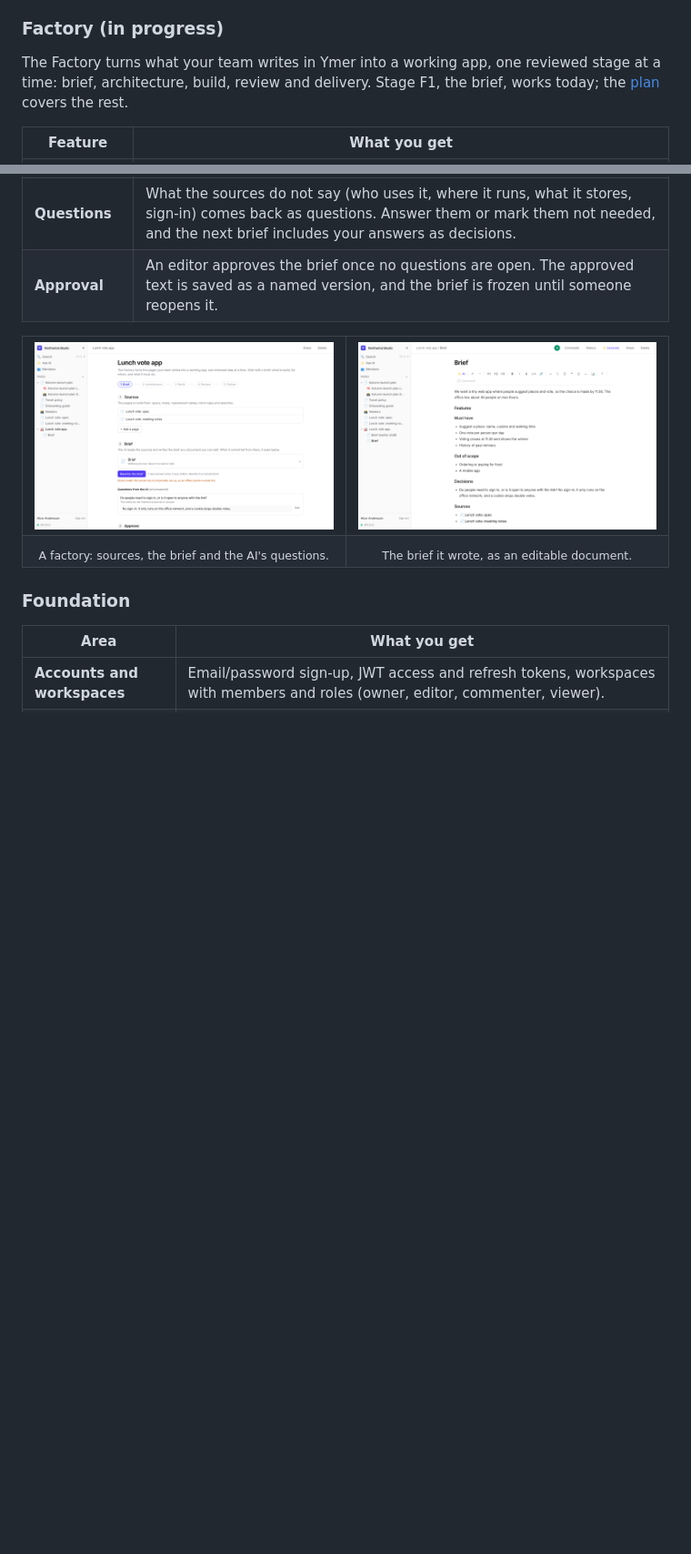
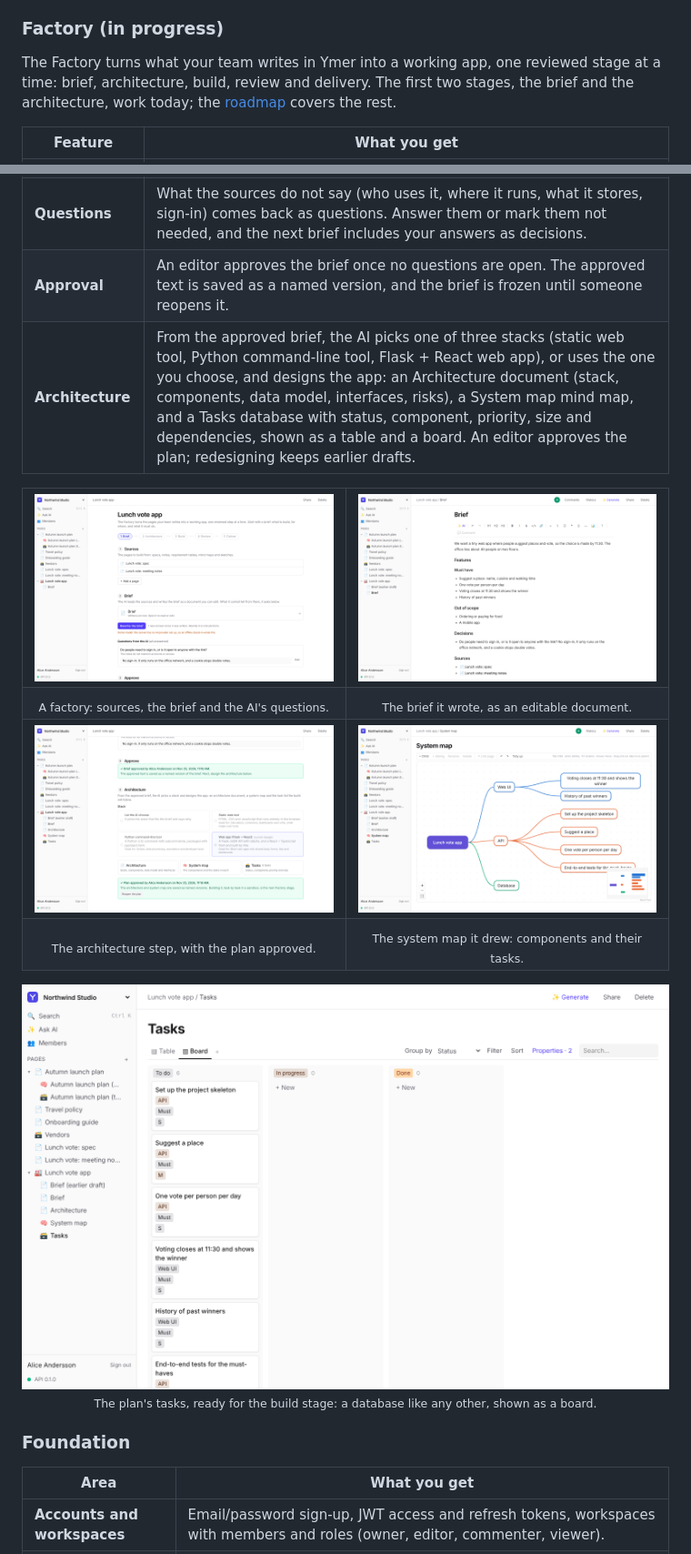
Before and after one commit to MKlolbullen/Ymer, a Markdown page: README.md, 2 parts joined by grey strips. Shown at 91% size. Rendered like a GitHub page; pictures changed too: docs/assets/screenshots/factory-architecture.png (added), docs/assets/screenshots/factory-map.png (added), docs/assets/screenshots/factory-tasks.png (added); blank space fills up the shorter version.

```diff
--- a/README.md
+++ b/README.md
@@ -145,8 +145,8 @@ what is planned.
 ### Factory (in progress)
 
 The Factory turns what your team writes in Ymer into a working app, one reviewed stage at a time:
-brief, architecture, build, review and delivery. Stage F1, the brief, works today; the
-[plan](#roadmap) covers the rest.
+brief, architecture, build, review and delivery. The first two stages, the brief and the architecture, work
+today; the [roadmap](#roadmap) covers the rest.
 
 | Feature | What you get |
 |---|---|
@@ -154,6 +154,7 @@ brief, architecture, build, review and delivery. Stage F1, the brief, works toda
 | **The brief** | The AI writes a brief as an ordinary document under the factory: summary, users, features by priority, constraints, out of scope, decisions and links to the sources. Edit it like any page. Rewriting keeps the earlier draft. |
 | **Questions** | What the sources do not say (who uses it, where it runs, what it stores, sign-in) comes back as questions. Answer them or mark them not needed, and the next brief includes your answers as decisions. |
 | **Approval** | An editor approves the brief once no questions are open. The approved text is saved as a named version, and the brief is frozen until someone reopens it. |
+| **Architecture** | From the approved brief, the AI picks one of three stacks (static web tool, Python command-line tool, Flask + React web app), or uses the one you choose, and designs the app: an Architecture document (stack, components, data model, interfaces, risks), a System map mind map, and a Tasks database with status, component, priority, size and dependencies, shown as a table and a board. An editor approves the plan; redesigning keeps earlier drafts. |
 
 <table>
   <tr>
@@ -164,7 +165,20 @@ brief, architecture, build, review and delivery. Stage F1, the brief, works toda
     <td align="center"><sub>A factory: sources, the brief and the AI's questions.</sub></td>
     <td align="center"><sub>The brief it wrote, as an editable document.</sub></td>
   </tr>
+  <tr>
+    <td width="50%"><img src="docs/assets/screenshots/factory-architecture.png" alt="The architecture step: stack choices, links to the architecture, system map and tasks, and the approved plan"></td>
+    <td width="50%"><img src="docs/assets/screenshots/factory-map.png" alt="The system map: the app, its components and the tasks in each"></td>
+  </tr>
+  <tr>
+    <td align="center"><sub>The architecture step, with the plan approved.</sub></td>
+    <td align="center"><sub>The system map it drew: components and their tasks.</sub></td>
+  </tr>
 </table>
+
+<p align="center">
+  <img src="docs/assets/screenshots/factory-tasks.png" alt="The generated task database as a board grouped by status" width="900">
+  <br><sub>The plan's tasks, ready for the build stage: a database like any other, shown as a board.</sub>
+</p>
 
 ### Foundation
 
```
Also changed, not shown: other parts of README.md (+2 -2 lines), DEVELOPMENT.md (+38 -1 lines), 12 other files.
